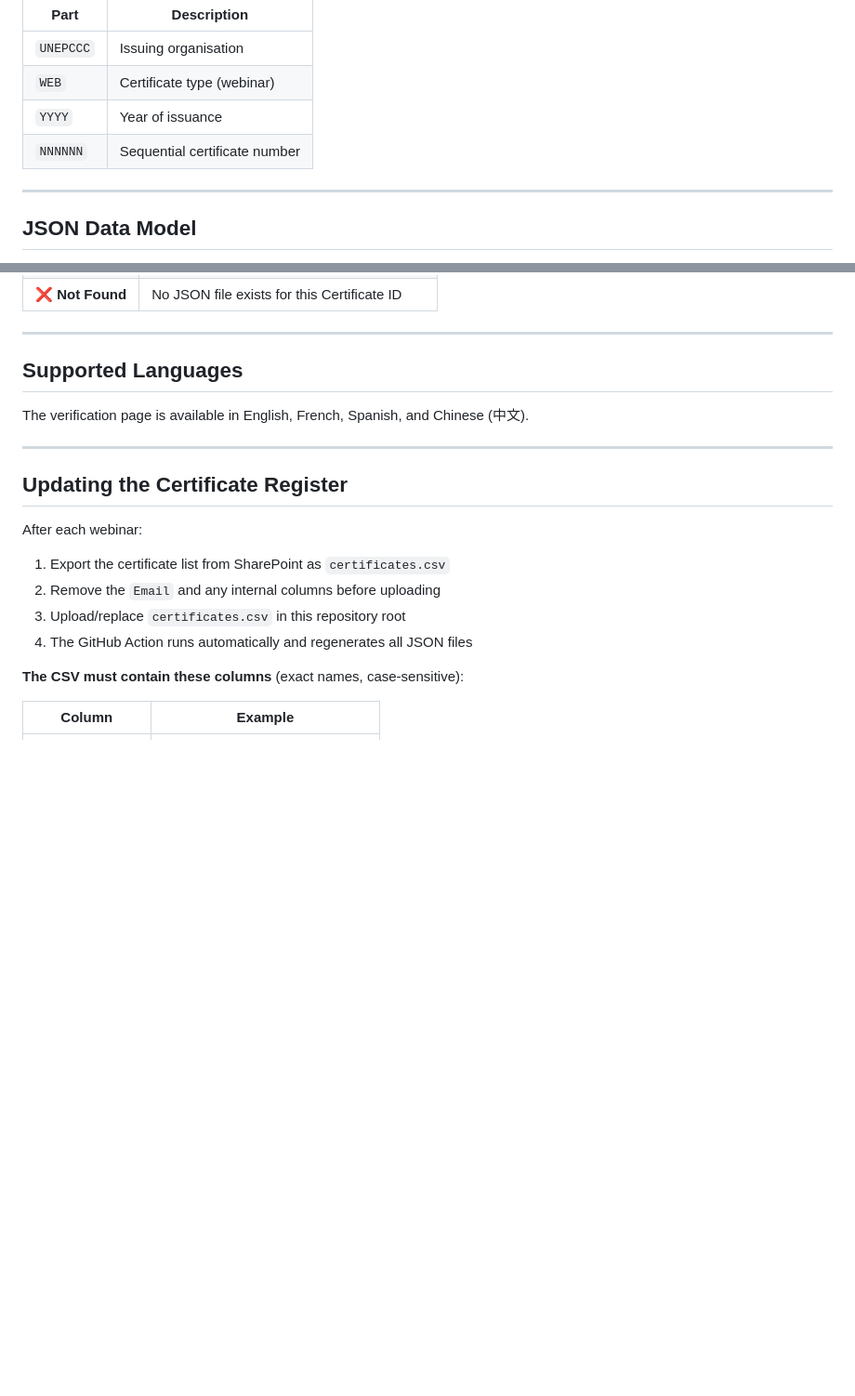
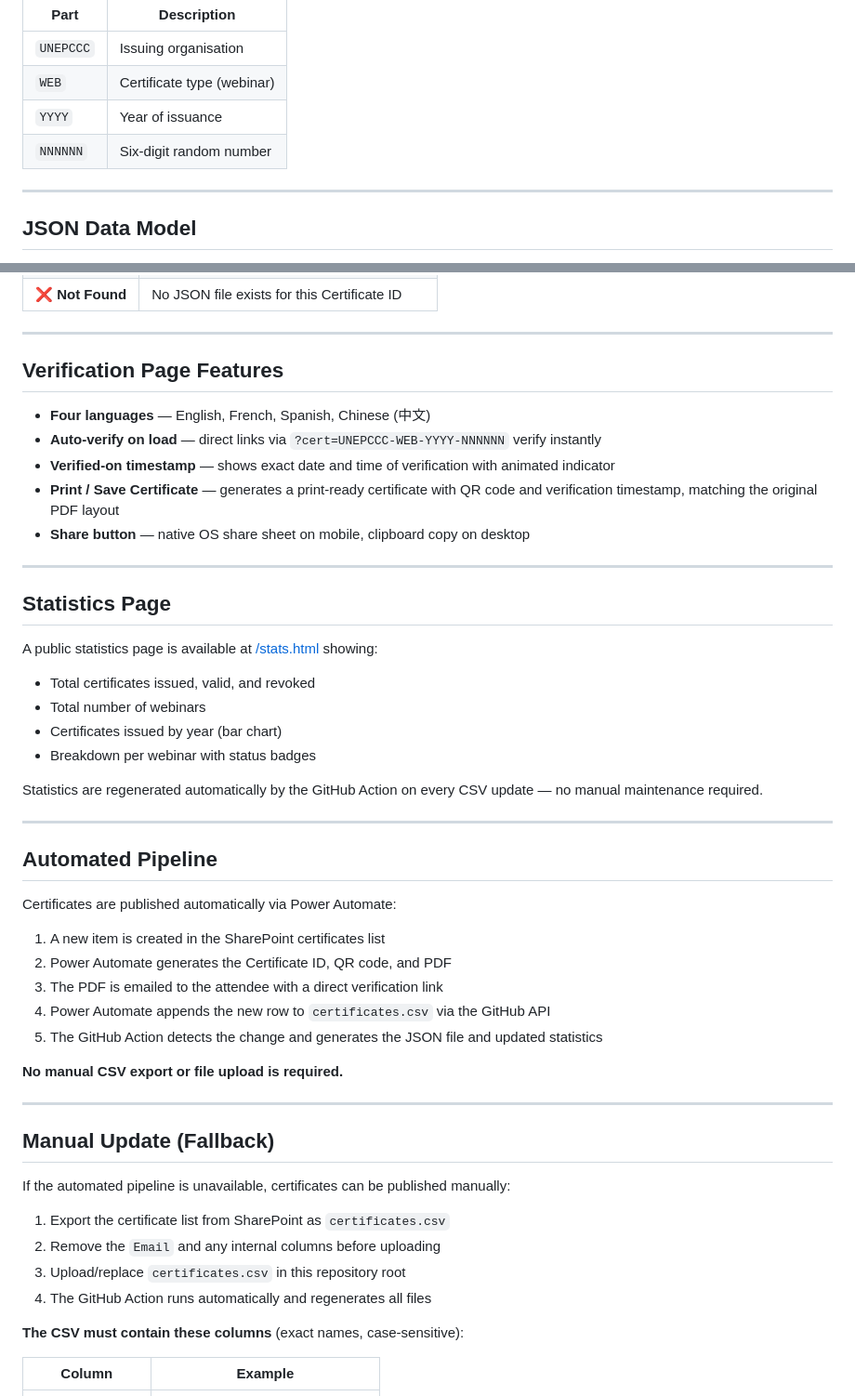
Before and after one commit to unepccc/cert-verify, a Markdown page: README.md, 2 parts joined by grey strips. Shown at 93% size. Rendered like a GitHub page; blank space fills up the shorter version.

```diff
--- a/README.md
+++ b/README.md
@@ -67,7 +76,7 @@ UNEPCCC-WEB-YYYY-NNNNNN
 | `UNEPCCC` | Issuing organisation |
 | `WEB` | Certificate type (webinar) |
 | `YYYY` | Year of issuance |
-| `NNNNNN` | Sequential certificate number |
+| `NNNNNN` | Six-digit random number |
 
 ---
 
@@ -110,20 +119,51 @@ The public page shows exactly one of three states:
 
 ---
 
-## Supported Languages
+## Verification Page Features
 
-The verification page is available in English, French, Spanish, and Chinese (中文).
+- **Four languages** — English, French, Spanish, Chinese (中文)
+- **Auto-verify on load** — direct links via `?cert=UNEPCCC-WEB-YYYY-NNNNNN` verify instantly
+- **Verified-on timestamp** — shows exact date and time of verification with animated indicator
+- **Print / Save Certificate** — generates a print-ready certificate with QR code and verification timestamp, matching the original PDF layout
+- **Share button** — native OS share sheet on mobile, clipboard copy on desktop
 
 ---
 
-## Updating the Certificate Register
+## Statistics Page
 
-After each webinar:
+A public statistics page is available at [/stats.html](https://unepccc.github.io/cert-verify/stats.html) showing:
+
+- Total certificates issued, valid, and revoked
+- Total number of webinars
+- Certificates issued by year (bar chart)
+- Breakdown per webinar with status badges
+
+Statistics are regenerated automatically by the GitHub Action on every CSV update — no manual maintenance required.
+
+---
+
+## Automated Pipeline
+
+Certificates are published automatically via Power Automate:
+
+1. A new item is created in the SharePoint certificates list
+2. Power Automate generates the Certificate ID, QR code, and PDF
+3. The PDF is emailed to the attendee with a direct verification link
+4. Power Automate appends the new row to `certificates.csv` via the GitHub API
+5. The GitHub Action detects the change and generates the JSON file and updated statistics
+
+**No manual CSV export or file upload is required.**
+
+---
+
+## Manual Update (Fallback)
+
+If the automated pipeline is unavailable, certificates can be published manually:
 
 1. Export the certificate list from SharePoint as `certificates.csv`
 2. Remove the `Email` and any internal columns before uploading
 3. Upload/replace `certificates.csv` in this repository root
-4. The GitHub Action runs automatically and regenerates all JSON files
+4. The GitHub Action runs automatically and regenerates all files
 
 **The CSV must contain these columns** (exact names, case-sensitive):
 
```
Also changed, not shown: other parts of README.md (+23 -13 lines).
